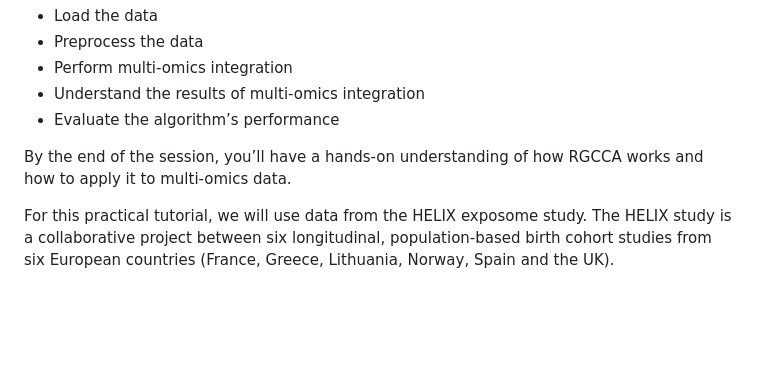
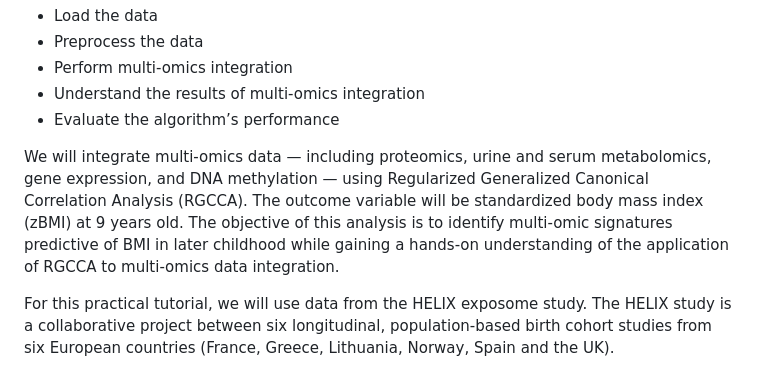
Before and after one commit to adriasell/Multi-omics-integration-Tutorial, a Markdown page: README.md, the part around the change. GitHub-like rendering; blank space fills up the shorter version.

```diff
--- a/README.md
+++ b/README.md
@@ -15,7 +15,7 @@ The objective of this session to offer an introduction to a multi-omics integrat
 * Understand the results of multi-omics integration
 * Evaluate the algorithm’s performance
 
-By the end of the session, you’ll have a hands-on understanding of how RGCCA works and how to apply it to multi-omics data.
+We will integrate multi-omics data — including proteomics, urine and serum metabolomics, gene expression, and DNA methylation — using Regularized Generalized Canonical Correlation Analysis (RGCCA). The outcome variable will be standardized body mass index (zBMI) at 9 years old. The objective of this analysis is to identify multi-omic signatures predictive of BMI in later childhood while gaining a hands-on understanding of the application of RGCCA to multi-omics data integration.
 
 For this practical tutorial, we will use data from the HELIX exposome study. The HELIX study is a collaborative project between six longitudinal, population-based birth cohort studies from six European countries (France, Greece, Lithuania, Norway, Spain and the UK).
 
```
